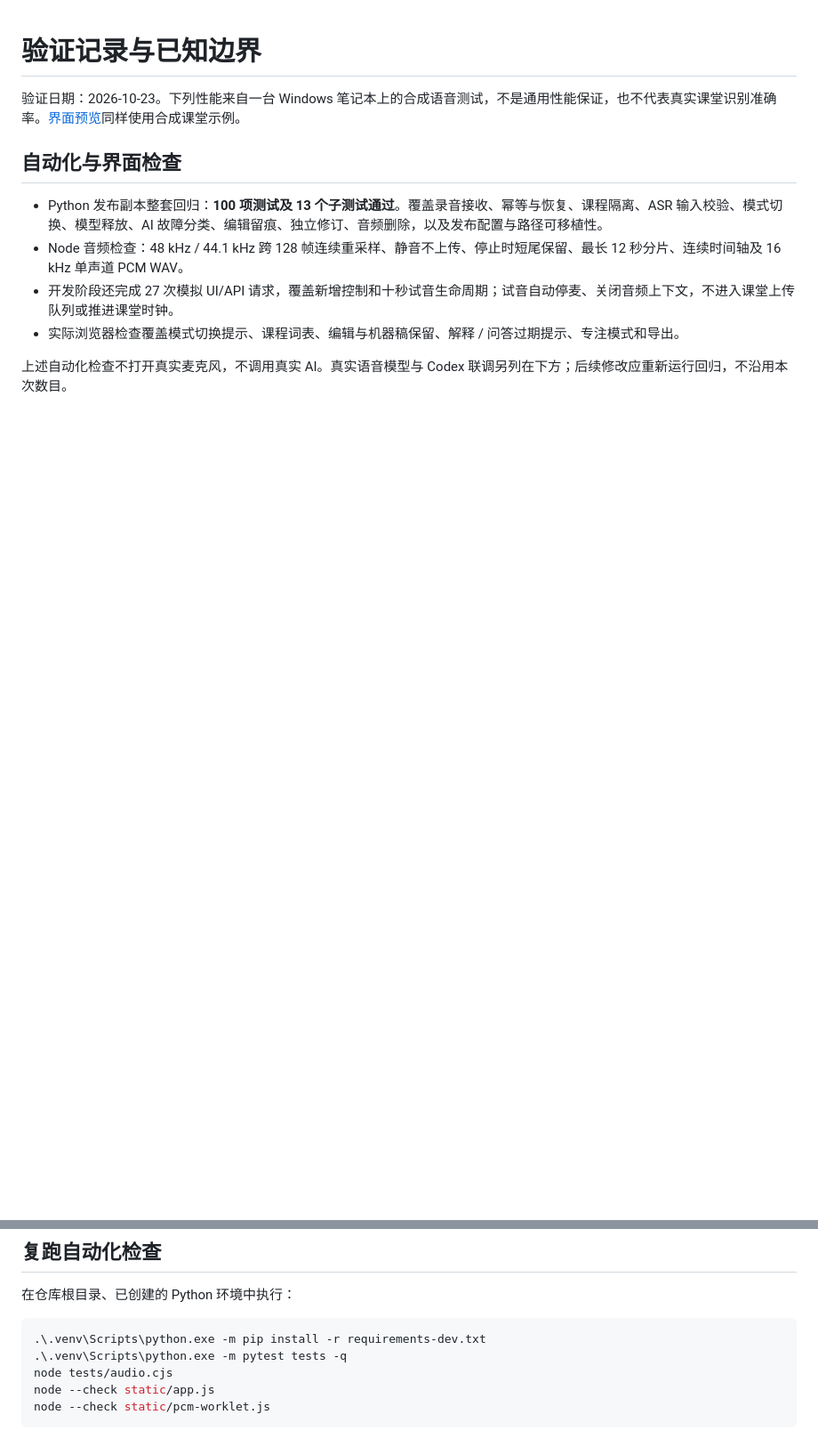
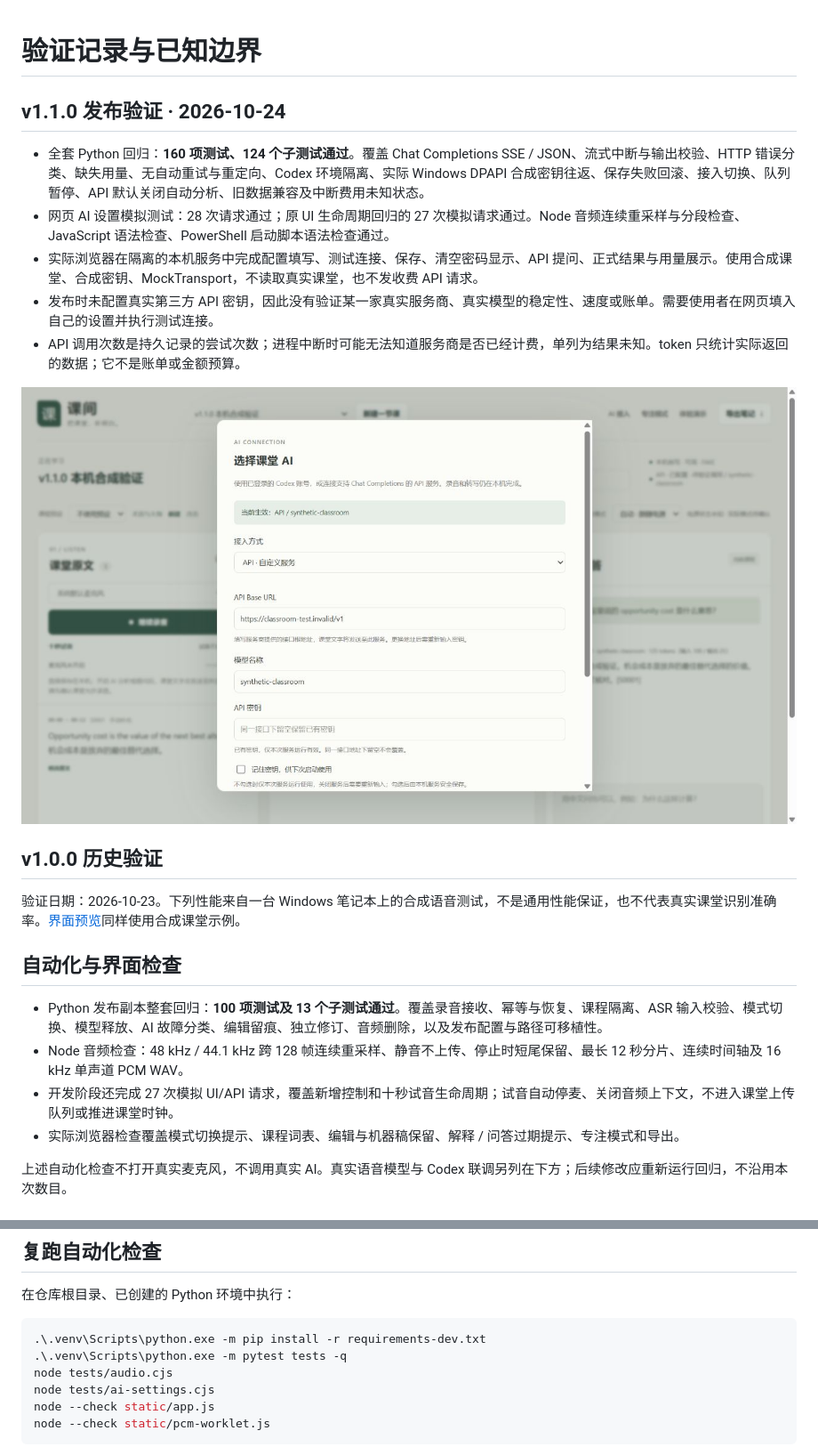
Before and after one commit to Mumao233/classroom-assistant, a Markdown page: docs/VALIDATION.md, 2 parts joined by grey strips. Shown at 89% size. Drawn GitHub-style; pictures changed too: docs/preview-api.jpg (added); blank space fills up the shorter version.

````diff
--- a/docs/VALIDATION.md
+++ b/docs/VALIDATION.md
@@ -1,4 +1,16 @@
 # 验证记录与已知边界
+
+## v1.1.0 发布验证 · 2026-10-24
+
+- 全套 Python 回归：**160 项测试、124 个子测试通过**。覆盖 Chat Completions SSE / JSON、流式中断与输出校验、HTTP 错误分类、缺失用量、无自动重试与重定向、Codex 环境隔离、实际 Windows DPAPI 合成密钥往返、保存失败回滚、接入切换、队列暂停、API 默认关闭自动分析、旧数据兼容及中断费用未知状态。
+- 网页 AI 设置模拟测试：28 次请求通过；原 UI 生命周期回归的 27 次模拟请求通过。Node 音频连续重采样与分段检查、JavaScript 语法检查、PowerShell 启动脚本语法检查通过。
+- 实际浏览器在隔离的本机服务中完成配置填写、测试连接、保存、清空密码显示、API 提问、正式结果与用量展示。使用合成课堂、合成密钥、MockTransport，不读取真实课堂，也不发收费 API 请求。
+- 发布时未配置真实第三方 API 密钥，因此没有验证某一家真实服务商、真实模型的稳定性、速度或账单。需要使用者在网页填入自己的设置并执行测试连接。
+- API 调用次数是持久记录的尝试次数；进程中断时可能无法知道服务商是否已经计费，单列为结果未知。token 只统计实际返回的数据；它不是账单或金额预算。
+
+![v1.1.0 AI 设置，合成验证](preview-api.jpg)
+
+## v1.0.0 历史验证
 
 验证日期：2026-10-23。下列性能来自一台 Windows 笔记本上的合成语音测试，不是通用性能保证，也不代表真实课堂识别准确率。[界面预览](preview.jpg)同样使用合成课堂示例。
 
@@ -64,6 +76,7 @@
 .\.venv\Scripts\python.exe -m pip install -r requirements-dev.txt
 .\.venv\Scripts\python.exe -m pytest tests -q
 node tests/audio.cjs
+node tests/ai-settings.cjs
 node --check static/app.js
 node --check static/pcm-worklet.js
 ```
````
Also changed, not shown: README.md (+33 -4 lines), docs/CHANGELOG.md (added, +19 -0 lines), 16 other files.
